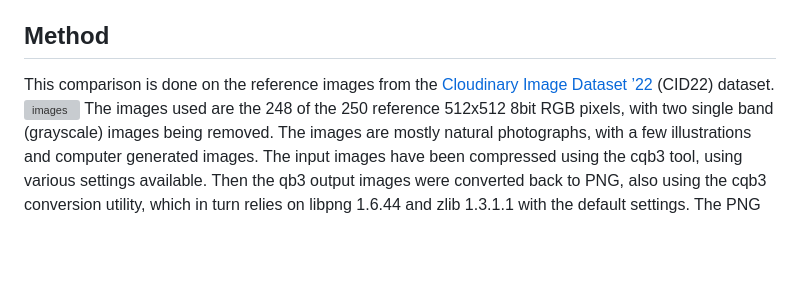
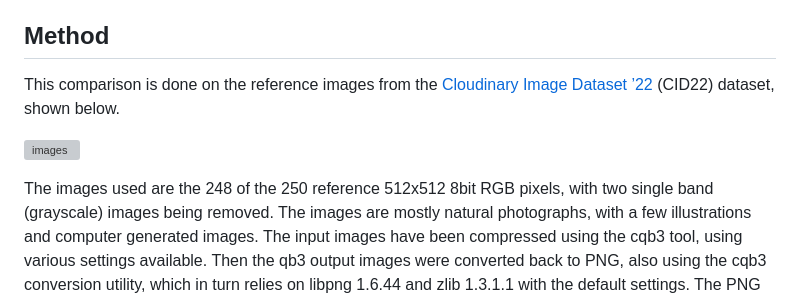
Before and after one commit to lucianpls/QB3, a Markdown page: performance/performance.md, the part around the change. GitHub-like rendering; blank space fills up the shorter version; grey boxes are pictures that could not be loaded.

```diff
--- a/performance/performance.md
+++ b/performance/performance.md
@@ -14,8 +14,10 @@ fixed entropy coding scheme that does not adapt to the data. QB3 can handle all
 
 ## Method
 This comparison is done on the reference images from the
-[Cloudinary Image Dataset ’22](https://cloudinary.com/labs/cid22) (CID22) dataset.
+[Cloudinary Image Dataset ’22](https://cloudinary.com/labs/cid22) (CID22) dataset, shown below.
+
 ![images](https://cloudinary-marketing-res.cloudinary.com/image/upload/f_auto,q_auto/v1682016607/CID22_full_set)
+
 The images used are the 248 of the 250 reference 512x512 8bit RGB pixels, with two single band (grayscale)
 images being removed. The images are mostly natural photographs, with a few illustrations and computer
 generated images. The input images have been compressed using the cqb3 tool, using various settings available.
```
